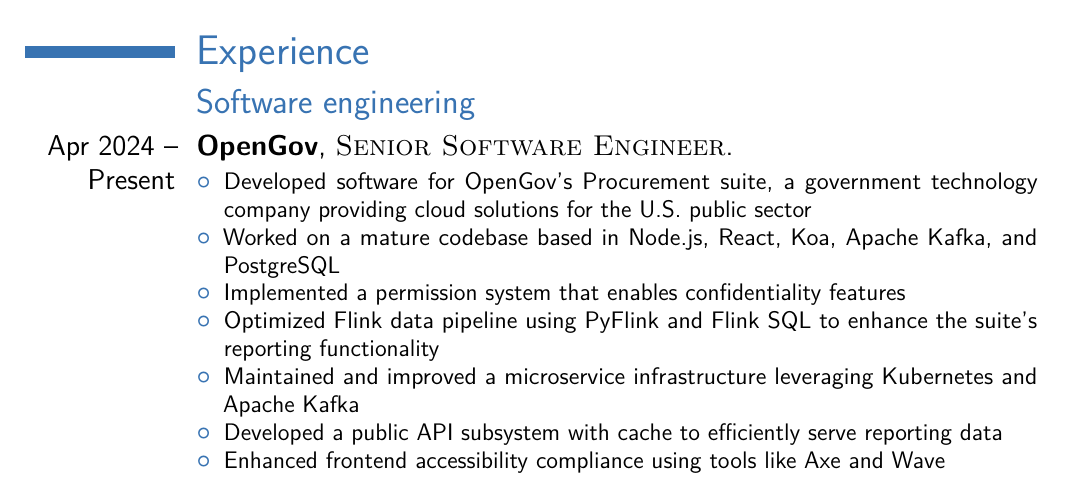
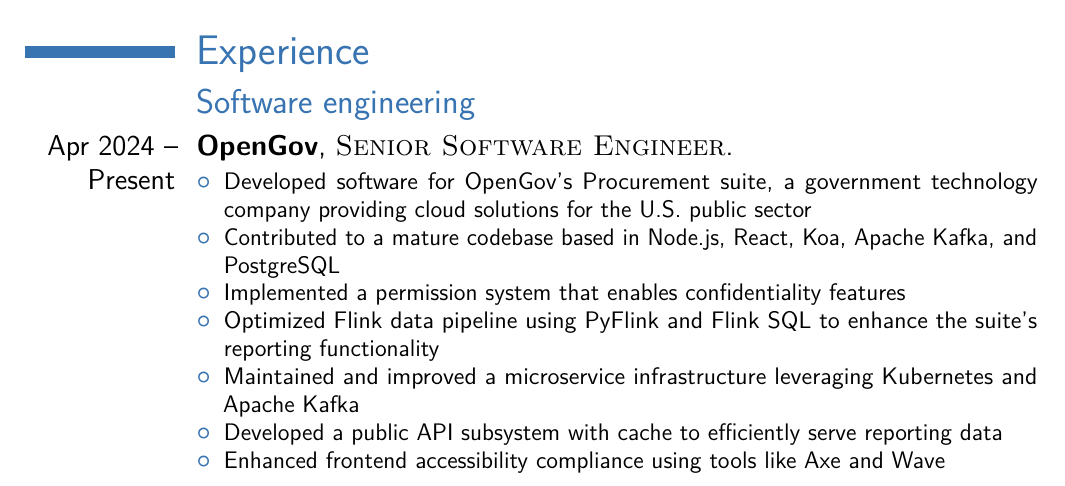
Before and after one commit to alkor-istar/cv-resume, a LaTeX CV (cv-fgr.tex): part of page 1 of 2, cut so that both start at the same text. Compiled offline with pdfLaTeX.

Commit message:
Better wording

```diff
--- a/cv-fgr.tex
+++ b/cv-fgr.tex
@@ -81,7 +81,7 @@
 {
 \begin{itemize}
 \item {Developed software for OpenGov's Procurement suite, a government technology company providing cloud solutions for the U.S. public sector}
-\item {Worked on a mature codebase based in Node.js, React, Koa, Apache Kafka, and PostgreSQL}
+\item {Contributed to a mature codebase based in Node.js, React, Koa, Apache Kafka, and PostgreSQL}
 \item {Implemented a permission system that enables confidentiality features}
 \item {Optimized Flink data pipeline using PyFlink and Flink SQL to enhance the suite’s reporting functionality}
 \item {Maintained and improved a microservice infrastructure leveraging Kubernetes and Apache Kafka}
```
